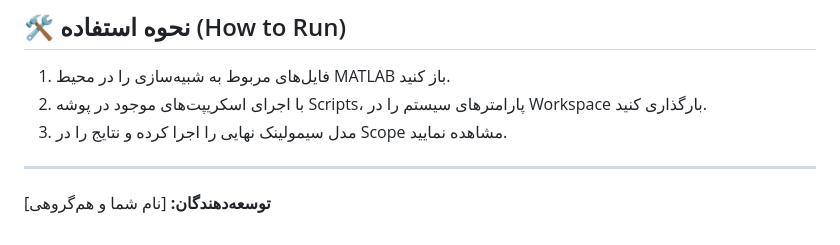
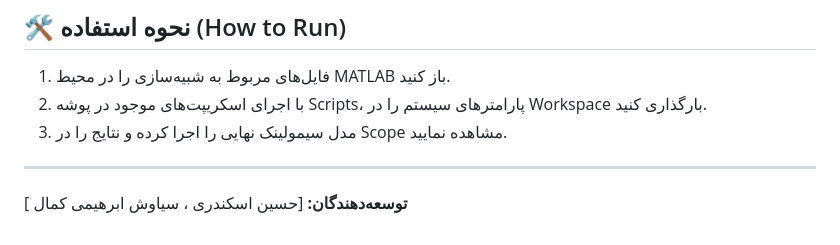
Before and after one commit to siavasheb127/Water-Tank-Level-Control-PID, a Markdown page: README.md, the part around the change. GitHub-like rendering.

Commit message:
Update developer names in README

```diff
--- a/README.md
+++ b/README.md
@@ -44,4 +44,4 @@
 3. مدل سیمولینک نهایی را اجرا کرده و نتایج را در Scope مشاهده نمایید.
 
 ---
-**توسعه‌دهندگان:** [نام شما و هم‌گروهی]
+**توسعه‌دهندگان:** [حسین اسکندری ، سیاوش ابرهیمی کمال ]
```
